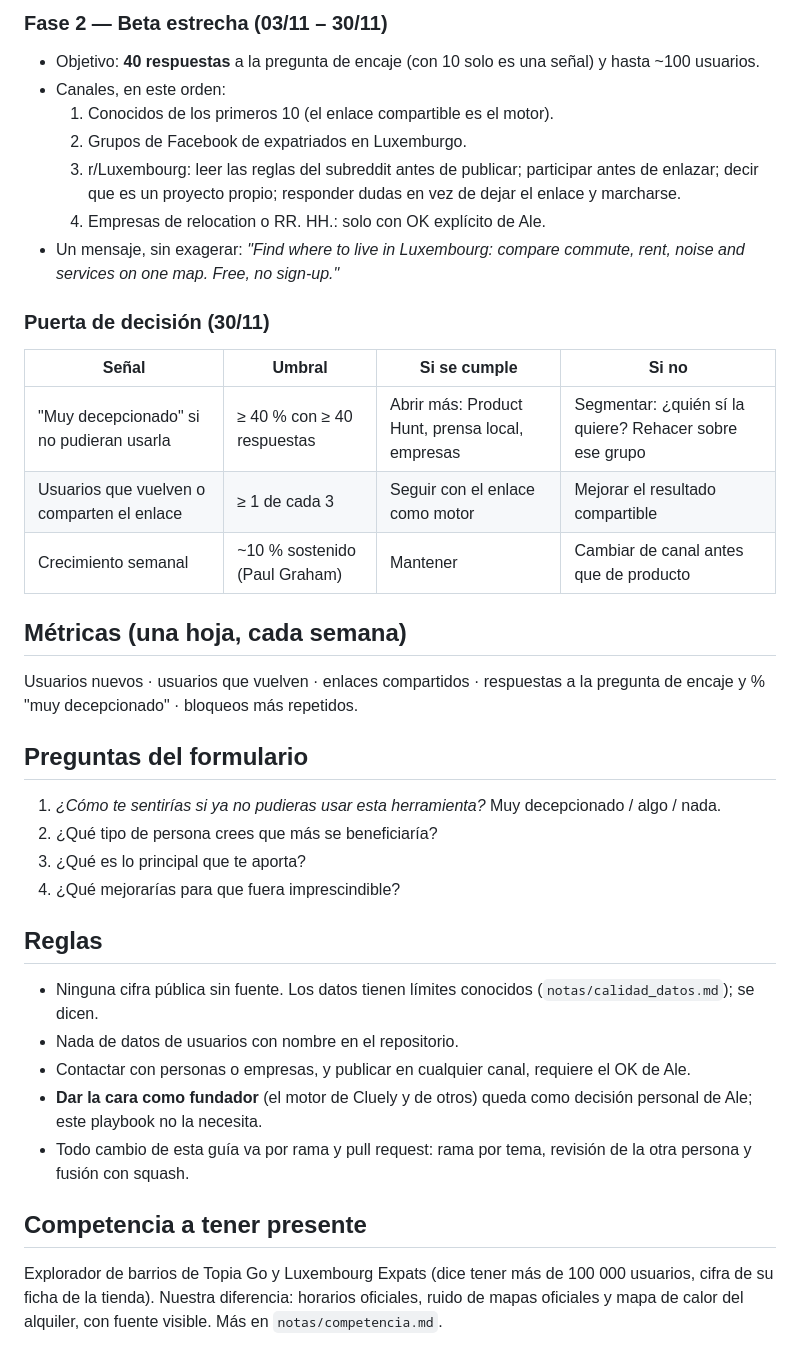
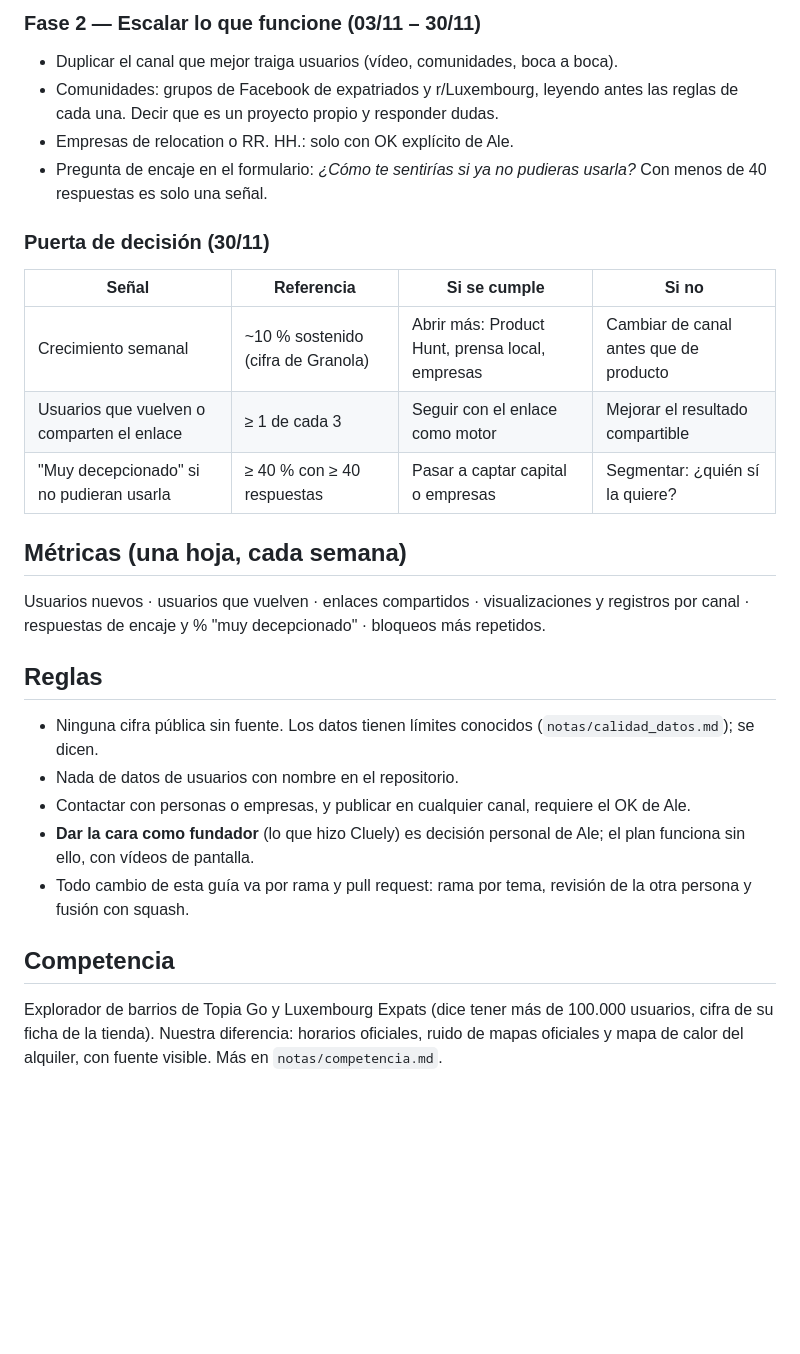
Before and after one commit to Alexcontra99/where-to-live, a Markdown page: notas/playbook_lanzamiento.md, the part around one of its changes. GitHub-like rendering; blank space fills up the shorter version.

```diff
--- a/notas/playbook_lanzamiento.md
+++ b/notas/playbook_lanzamiento.md
@@ -46,36 +64,27 @@ Hoy es 10/10/2026. Ale dispone de unas 5 h/semana; Claude prepara y Ale decide,
 
-### Fase 2 — Beta estrecha (03/11 – 30/11)
-- Objetivo: **40 respuestas** a la pregunta de encaje (con 10 solo es una señal) y hasta ~100 usuarios.
-- Canales, en este orden:
-  1. Conocidos de los primeros 10 (el enlace compartible es el motor).
-  2. Grupos de Facebook de expatriados en Luxemburgo.
-  3. r/Luxembourg: leer las reglas del subreddit antes de publicar; participar antes de enlazar; decir que es un proyecto propio; responder dudas en vez de dejar el enlace y marcharse.
-  4. Empresas de relocation o RR. HH.: solo con OK explícito de Ale.
-- Un mensaje, sin exagerar: *"Find where to live in Luxembourg: compare commute, rent, noise and services on one map. Free, no sign-up."*
+### Fase 2 — Escalar lo que funcione (03/11 – 30/11)
+- Duplicar el canal que mejor traiga usuarios (vídeo, comunidades, boca a boca).
+- Comunidades: grupos de Facebook de expatriados y r/Luxembourg, leyendo antes las reglas de cada una. Decir que es un proyecto propio y responder dudas.
+- Empresas de relocation o RR. HH.: solo con OK explícito de Ale.
+- Pregunta de encaje en el formulario: *¿Cómo te sentirías si ya no pudieras usarla?* Con menos de 40 respuestas es solo una señal.
 
 ### Puerta de decisión (30/11)
-| Señal | Umbral | Si se cumple | Si no |
+| Señal | Referencia | Si se cumple | Si no |
 |---|---|---|---|
-| "Muy decepcionado" si no pudieran usarla | ≥ 40 % con ≥ 40 respuestas | Abrir más: Product Hunt, prensa local, empresas | Segmentar: ¿quién sí la quiere? Rehacer sobre ese grupo |
+| Crecimiento semanal | ~10 % sostenido (cifra de Granola) | Abrir más: Product Hunt, prensa local, empresas | Cambiar de canal antes que de producto |
 | Usuarios que vuelven o comparten el enlace | ≥ 1 de cada 3 | Seguir con el enlace como motor | Mejorar el resultado compartible |
-| Crecimiento semanal | ~10 % sostenido (Paul Graham) | Mantener | Cambiar de canal antes que de producto |
+| "Muy decepcionado" si no pudieran usarla | ≥ 40 % con ≥ 40 respuestas | Pasar a captar capital o empresas | Segmentar: ¿quién sí la quiere? |
 
 ## Métricas (una hoja, cada semana)
-Usuarios nuevos · usuarios que vuelven · enlaces compartidos · respuestas a la pregunta de encaje y % "muy decepcionado" · bloqueos más repetidos.
-
-## Preguntas del formulario
-1. *¿Cómo te sentirías si ya no pudieras usar esta herramienta?* Muy decepcionado / algo / nada.
-2. ¿Qué tipo de persona crees que más se beneficiaría?
-3. ¿Qué es lo principal que te aporta?
-4. ¿Qué mejorarías para que fuera imprescindible?
+Usuarios nuevos · usuarios que vuelven · enlaces compartidos · visualizaciones y registros por canal · respuestas de encaje y % "muy decepcionado" · bloqueos más repetidos.
 
 ## Reglas
 - Ninguna cifra pública sin fuente. Los datos tienen límites conocidos (`notas/calidad_datos.md`); se dicen.
 - Nada de datos de usuarios con nombre en el repositorio.
 - Contactar con personas o empresas, y publicar en cualquier canal, requiere el OK de Ale.
-- **Dar la cara como fundador** (el motor de Cluely y de otros) queda como decisión personal de Ale; este playbook no la necesita.
+- **Dar la cara como fundador** (lo que hizo Cluely) es decisión personal de Ale; el plan funciona sin ello, con vídeos de pantalla.
 - Todo cambio de esta guía va por rama y pull request: rama por tema, revisión de la otra persona y fusión con squash.
 
-## Competencia a tener presente
-Explorador de barrios de Topia Go y Luxembourg Expats (dice tener más de 100 000 usuarios, cifra de su ficha de la tienda). Nuestra diferencia: horarios oficiales, ruido de mapas oficiales y mapa de calor del alquiler, con fuente visible. Más en `notas/competencia.md`.
+## Competencia
+Explorador de barrios de Topia Go y Luxembourg Expats (dice tener más de 100.000 usuarios, cifra de su ficha de la tienda). Nuestra diferencia: horarios oficiales, ruido de mapas oficiales y mapa de calor del alquiler, con fuente visible. Más en `notas/competencia.md`.
 
```
Also changed, not shown: other parts of notas/playbook_lanzamiento.md (+47 -32 lines).
